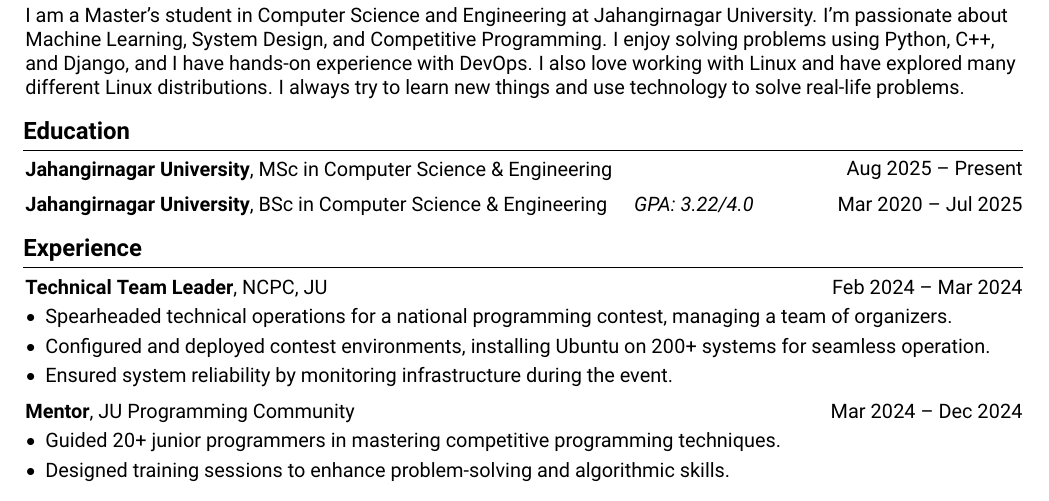
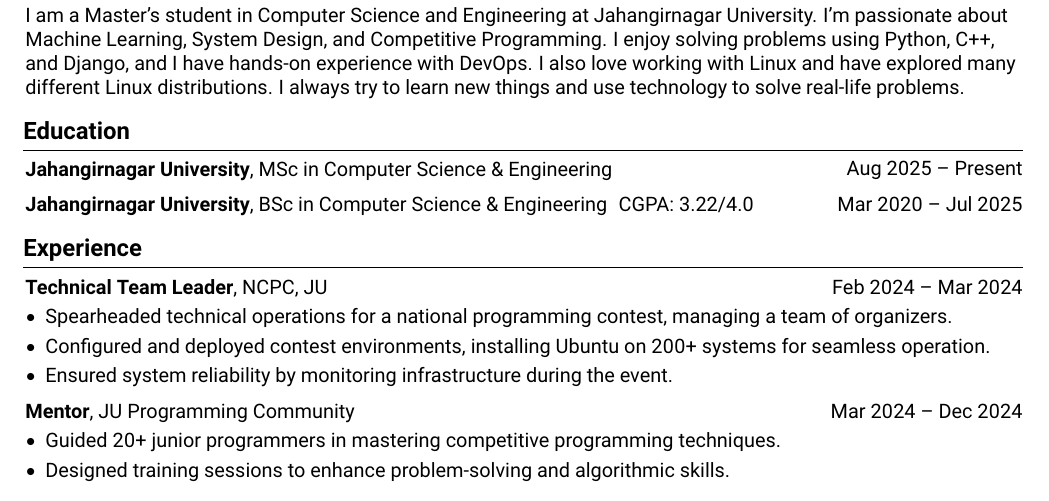
Before and after one commit to sudiptarathi2020/sudiptarathi2020.github.io, a LaTeX CV (cv.tex): part of the page, cut so that both start at the same text. Compiled offline with pdfLaTeX.

Commit message:
change italic font in cgpa

```diff
--- a/cv.tex
+++ b/cv.tex
@@ -243,7 +228,7 @@
 	\begin{twocolentry}{
 			Mar 2020 – Jul 2025
 		}
-		\textbf{Jahangirnagar University}, BSc in Computer Science \& Engineering \hfill \textit{GPA: 3.22/4.0}
+		\textbf{Jahangirnagar University}, BSc in Computer Science \& Engineering \hfill CGPA: 3.22/4.0
 	\end{twocolentry}
 
 
```
Also changed, not shown: cv.pdf, cv.tex (29 more changed lines).
